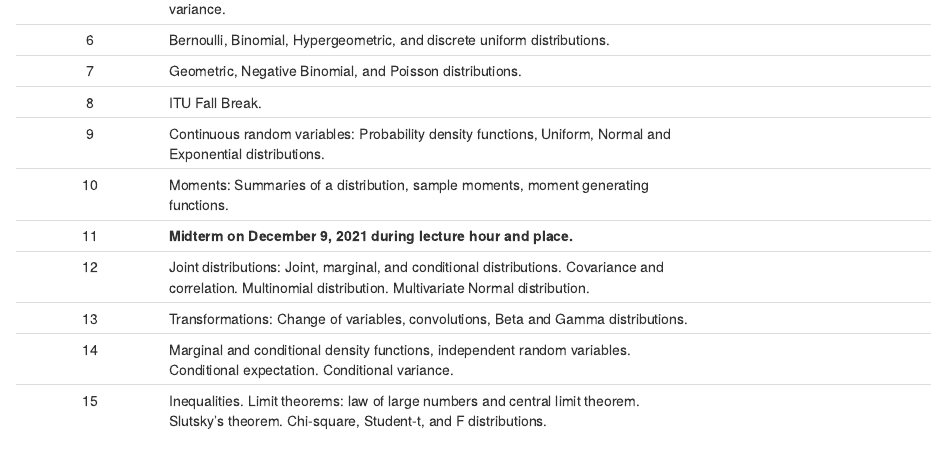
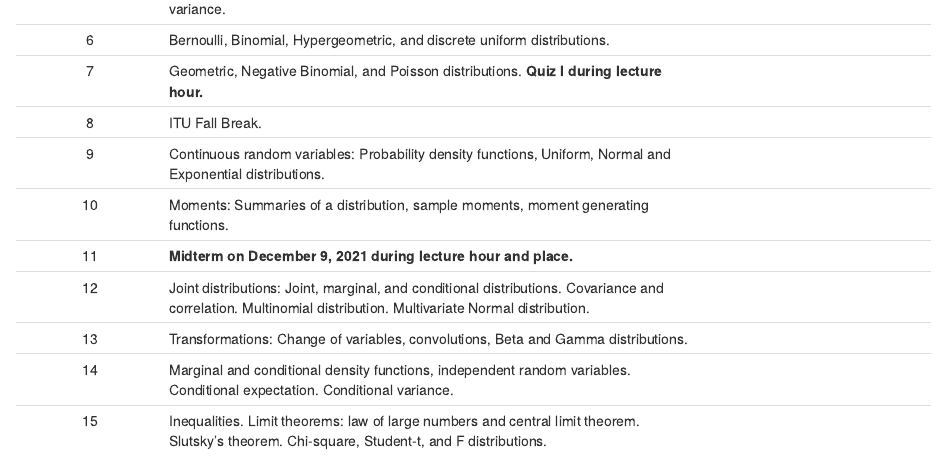
Before and after one commit to gulinan/mat221e, an R Markdown document (MAT221E_Syllabus.Rmd): the page in a window 1100 px wide, from 1110 px down. Rendered offline with R 4.5, knitr and Pandoc, with nearby package versions.

Commit message:
quiz update

```diff
--- a/MAT221E_Syllabus.Rmd
+++ b/MAT221E_Syllabus.Rmd
@@ -65,7 +65,7 @@ However, weekly class schedules are subject to change depending on the progress
 | 4         | Bayes' theorem and the law of total probability. | [Reading assignment](https://www.theguardian.com/world/2021/apr/18/obscure-maths-bayes-theorem-reliability-covid-lateral-flow-tests-probability)|
 | 5         | Random variables, distributions and probability mass functions, cumulative distribution function. Definition of Expectation, Special expectations: mean and variance.  | [🔗](https://colab.research.google.com/drive/1G4hPDOpq_9YRMIyST8sr_UMBLF6ythhC?usp=sharing) |
 | 6 | Bernoulli, Binomial, Hypergeometric, and discrete uniform distributions.  | |
-| 7 | Geometric, Negative Binomial, and Poisson distributions.  | |
+| 7 | Geometric, Negative Binomial, and Poisson distributions. **Quiz I during lecture hour.** | |
 | 8 | ITU Fall Break.  | |
 | 9 | Continuous random variables: Probability density functions, Uniform, Normal and Exponential distributions.  | |
 | 10 | Moments: Summaries of a distribution, sample moments, moment generating functions.  | |
```
